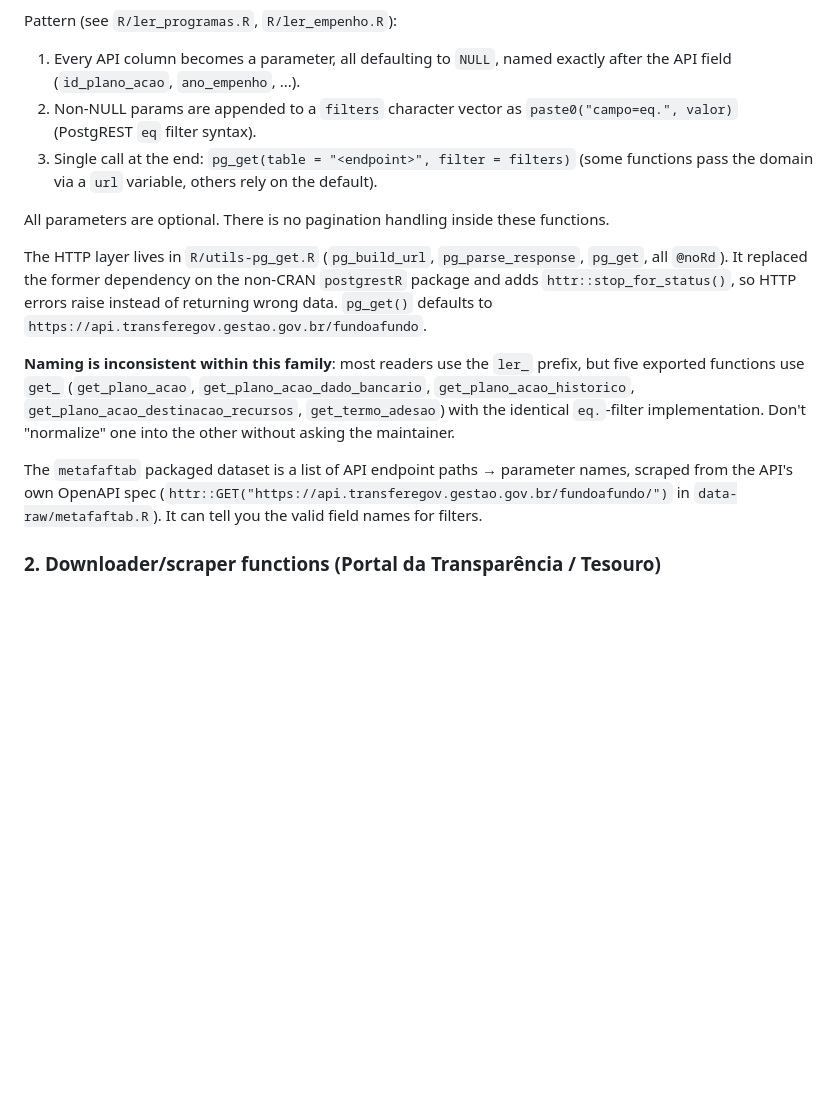
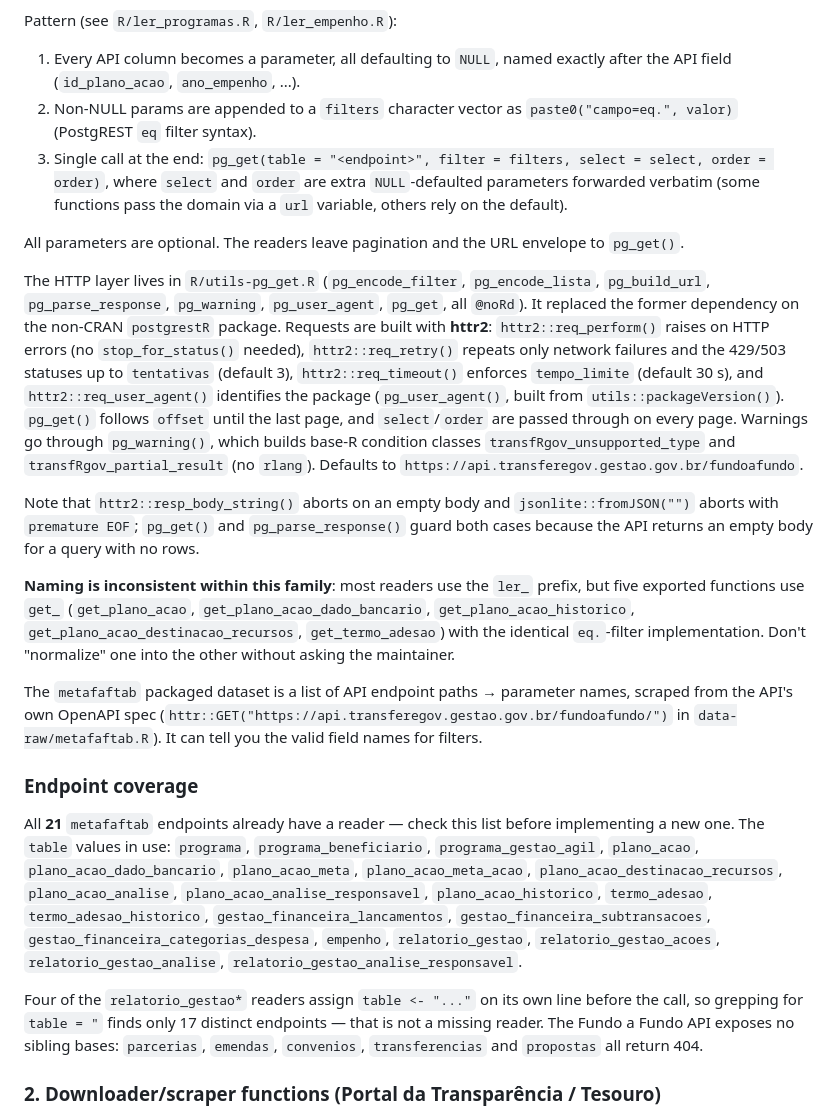
Before and after one commit to DistintiveLab/transfRgov, a Markdown page: AGENTS.md, the part around one of its changes. Drawn GitHub-style; blank space fills up the shorter version.

```diff
--- a/AGENTS.md
+++ b/AGENTS.md
@@ -57,15 +57,23 @@ Pattern (see `R/ler_programas.R`, `R/ler_empenho.R`):
 
 1. Every API column becomes a parameter, all defaulting to `NULL`, named exactly after the API field (`id_plano_acao`, `ano_empenho`, ...).
 2. Non-NULL params are appended to a `filters` character vector as `paste0("campo=eq.", valor)` (PostgREST `eq` filter syntax).
-3. Single call at the end: `pg_get(table = "<endpoint>", filter = filters)` (some functions pass the domain via a `url` variable, others rely on the default).
+3. Single call at the end: `pg_get(table = "<endpoint>", filter = filters, select = select, order = order)`, where `select` and `order` are extra `NULL`-defaulted parameters forwarded verbatim (some functions pass the domain via a `url` variable, others rely on the default).
 
-All parameters are optional. There is no pagination handling inside these functions.
+All parameters are optional. The readers leave pagination and the URL envelope to `pg_get()`.
 
-The HTTP layer lives in `R/utils-pg_get.R` (`pg_build_url`, `pg_parse_response`, `pg_get`, all `@noRd`). It replaced the former dependency on the non-CRAN `postgrestR` package and adds `httr::stop_for_status()`, so HTTP errors raise instead of returning wrong data. `pg_get()` defaults to `https://api.transferegov.gestao.gov.br/fundoafundo`.
+The HTTP layer lives in `R/utils-pg_get.R` (`pg_encode_filter`, `pg_encode_lista`, `pg_build_url`, `pg_parse_response`, `pg_warning`, `pg_user_agent`, `pg_get`, all `@noRd`). It replaced the former dependency on the non-CRAN `postgrestR` package. Requests are built with **httr2**: `httr2::req_perform()` raises on HTTP errors (no `stop_for_status()` needed), `httr2::req_retry()` repeats only network failures and the 429/503 statuses up to `tentativas` (default 3), `httr2::req_timeout()` enforces `tempo_limite` (default 30 s), and `httr2::req_user_agent()` identifies the package (`pg_user_agent()`, built from `utils::packageVersion()`). `pg_get()` follows `offset` until the last page, and `select`/`order` are passed through on every page. Warnings go through `pg_warning()`, which builds base-R condition classes `transfRgov_unsupported_type` and `transfRgov_partial_result` (no `rlang`). Defaults to `https://api.transferegov.gestao.gov.br/fundoafundo`.
+
+Note that `httr2::resp_body_string()` aborts on an empty body and `jsonlite::fromJSON("")` aborts with `premature EOF`; `pg_get()` and `pg_parse_response()` guard both cases because the API returns an empty body for a query with no rows.
 
 **Naming is inconsistent within this family**: most readers use the `ler_` prefix, but five exported functions use `get_` (`get_plano_acao`, `get_plano_acao_dado_bancario`, `get_plano_acao_historico`, `get_plano_acao_destinacao_recursos`, `get_termo_adesao`) with the identical `eq.`-filter implementation. Don't "normalize" one into the other without asking the maintainer.
 
 The `metafaftab` packaged dataset is a list of API endpoint paths → parameter names, scraped from the API's own OpenAPI spec (`httr::GET("https://api.transferegov.gestao.gov.br/fundoafundo/")` in `data-raw/metafaftab.R`). It can tell you the valid field names for filters.
+
+### Endpoint coverage
+
+All **21** `metafaftab` endpoints already have a reader — check this list before implementing a new one. The `table` values in use: `programa`, `programa_beneficiario`, `programa_gestao_agil`, `plano_acao`, `plano_acao_dado_bancario`, `plano_acao_meta`, `plano_acao_meta_acao`, `plano_acao_destinacao_recursos`, `plano_acao_analise`, `plano_acao_analise_responsavel`, `plano_acao_historico`, `termo_adesao`, `termo_adesao_historico`, `gestao_financeira_lancamentos`, `gestao_financeira_subtransacoes`, `gestao_financeira_categorias_despesa`, `empenho`, `relatorio_gestao`, `relatorio_gestao_acoes`, `relatorio_gestao_analise`, `relatorio_gestao_analise_responsavel`.
+
+Four of the `relatorio_gestao*` readers assign `table <- "..."` on its own line before the call, so grepping for `table = "` finds only 17 distinct endpoints — that is not a missing reader. The Fundo a Fundo API exposes no sibling bases: `parcerias`, `emendas`, `convenios`, `transferencias` and `propostas` all return 404.
 
 ### 2. Downloader/scraper functions (Portal da Transparência / Tesouro)
 
```
Also changed, not shown: other parts of AGENTS.md (+5 -4 lines).
